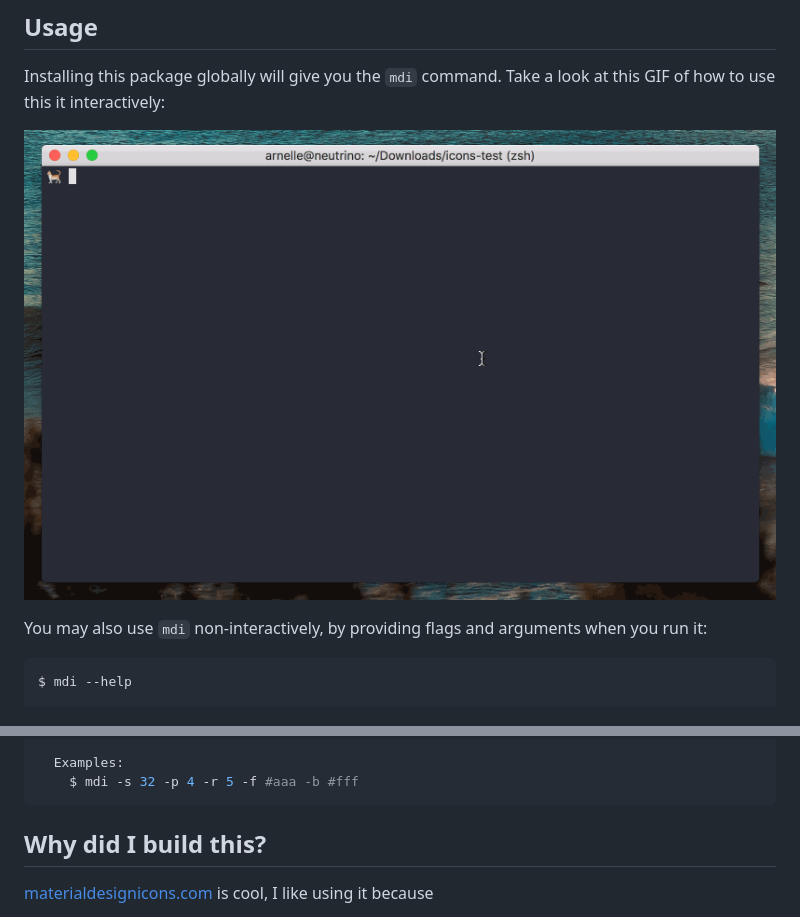
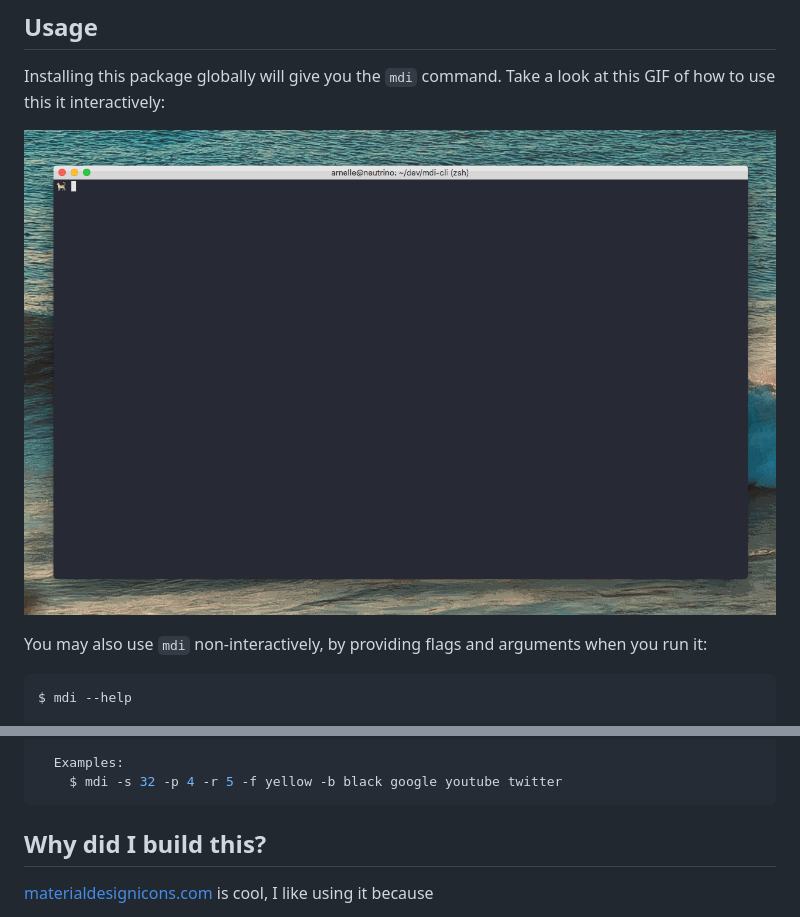
Before and after one commit to arnellebalane/mdi-cli, a Markdown page: readme.md, 2 parts joined by grey strips. Drawn GitHub-style; pictures changed too: example.gif.

Commit message:
docs(readme): update example gif and help text

````diff
--- a/readme.md
+++ b/readme.md
@@ -38,7 +38,7 @@ $ mdi --help
     --output, -o       Write icons to this directory. Defaults to the current directory.
 
   Examples:
-    $ mdi -s 32 -p 4 -r 5 -f #aaa -b #fff
+    $ mdi -s 32 -p 4 -r 5 -f yellow -b black google youtube twitter
 ```
 
 
````
